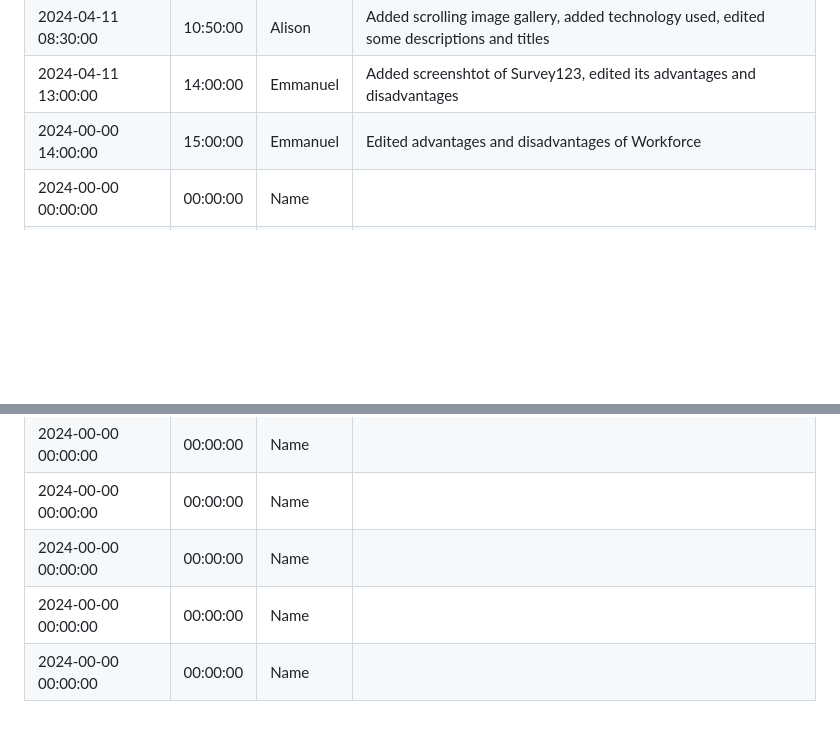
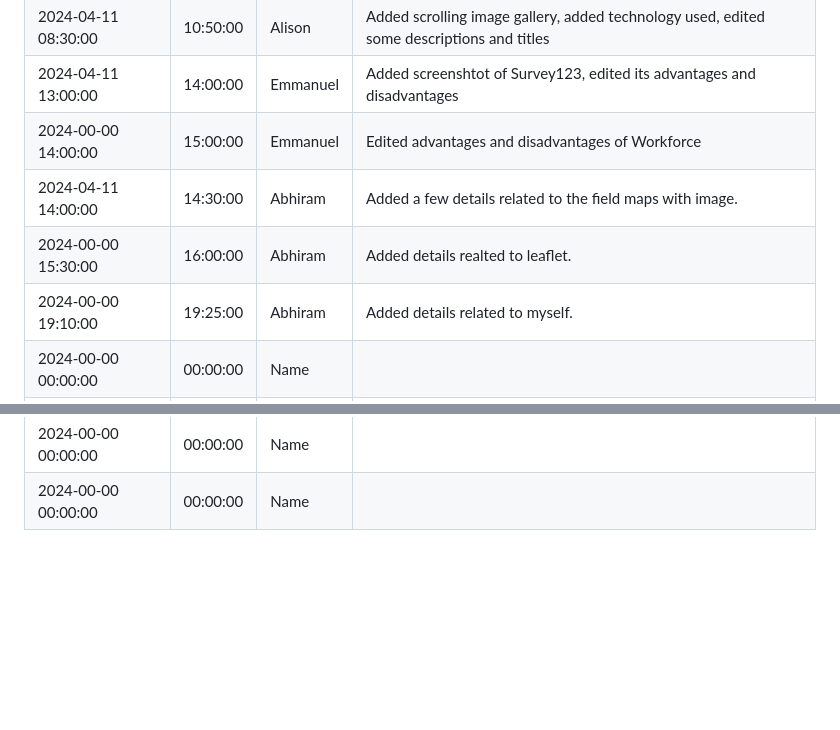
Before and after one commit to geolaurajaimes/geom99gr6, a Markdown page: README.md, 2 parts joined by grey strips. Rendered like a GitHub page; blank space fills up the shorter version.

Commit message:
README.md
Details related to abhiram

```diff
--- a/README.md
+++ b/README.md
@@ -27,6 +27,9 @@ Nuthan Abhiram
 | 2024-04-11 08:30:00  | 10:50:00                 | Alison                   |Added scrolling image gallery, added technology used, edited some descriptions and titles |
 | 2024-04-11 13:00:00   | 14:00:00                 | Emmanuel                 |Added screenshtot of Survey123, edited its advantages and disadvantages |
 | 2024-00-00 14:00:00   | 15:00:00                 | Emmanuel                 |Edited advantages and disadvantages of Workforce |
+| 2024-04-11 14:00:00   | 14:30:00                 | Abhiram                  |Added a few details related to the field maps with image.|
+| 2024-00-00 15:30:00   | 16:00:00                 | Abhiram                  |Added details realted to leaflet. |
+| 2024-00-00 19:10:00   | 19:25:00                 | Abhiram                  |Added details related to myself. |
 | 2024-00-00 00:00:00   | 00:00:00                 | Name                     |                                 |
 | 2024-00-00 00:00:00   | 00:00:00                 | Name                     |                                 |
 | 2024-00-00 00:00:00   | 00:00:00                 | Name                     |                                 |
@@ -34,6 +37,3 @@ Nuthan Abhiram
 | 2024-00-00 00:00:00   | 00:00:00                 | Name                     |                                 |
 | 2024-00-00 00:00:00   | 00:00:00                 | Name                     |                                 |
 | 2024-00-00 00:00:00   | 00:00:00                 | Name                     |                                 |
-| 2024-00-00 00:00:00   | 00:00:00                 | Name                     |                                 |
-| 2024-00-00 00:00:00   | 00:00:00                 | Name                     |                                 |
-| 2024-00-00 00:00:00   | 00:00:00                 | Name                     |                                 |
```
